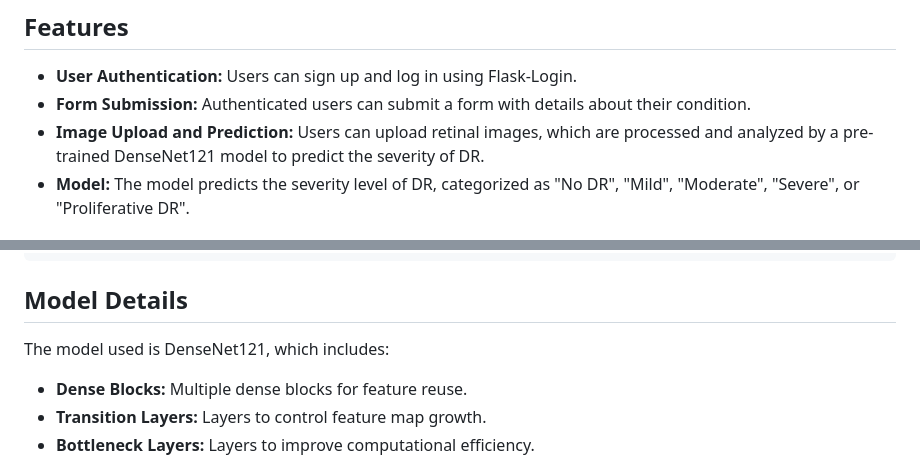
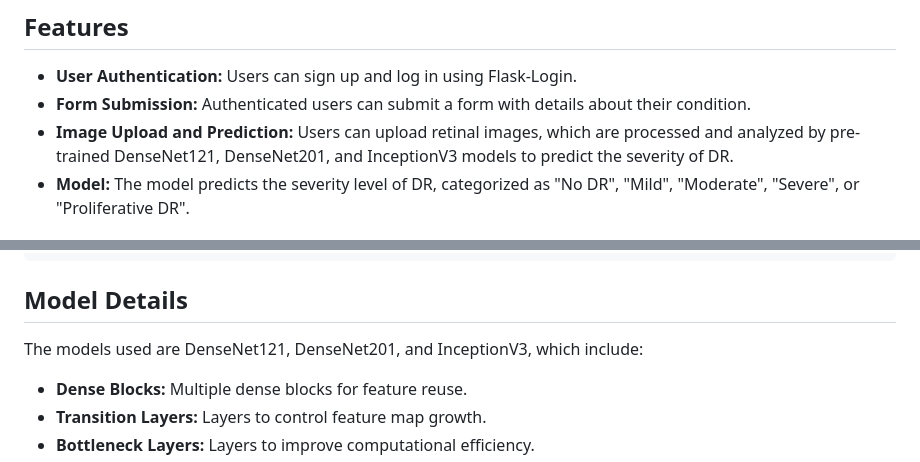
Before and after one commit to sarthaknimbalkar/Diabetic-Retinopathy, a Markdown page: README.md, 2 parts joined by grey strips. Rendered like a GitHub page.

````diff
--- a/README.md
+++ b/README.md
@@ -8,7 +8,7 @@ This project aims to detect Diabetic Retinopathy (DR) using a Convolutional Neur
 ## Features
 - **User Authentication:** Users can sign up and log in using Flask-Login.
 - **Form Submission:** Authenticated users can submit a form with details about their condition.
-- **Image Upload and Prediction:** Users can upload retinal images, which are processed and analyzed by a pre-trained DenseNet121 model to predict the severity of DR.
+- **Image Upload and Prediction:** Users can upload retinal images, which are processed and analyzed by pre-trained DenseNet121, DenseNet201, and InceptionV3 models to predict the severity of DR.
 - **Model:** The model predicts the severity level of DR, categorized as "No DR", "Mild", "Moderate", "Severe", or "Proliferative DR".
 
 ## Installation
@@ -71,7 +71,7 @@ requirements.txt  - Python dependencies
 ```
 
 ## Model Details
-The model used is DenseNet121, which includes:
+The models used are DenseNet121, DenseNet201, and InceptionV3, which include:
 - **Dense Blocks:** Multiple dense blocks for feature reuse.
 - **Transition Layers:** Layers to control feature map growth.
 - **Bottleneck Layers:** Layers to improve computational efficiency.
````
